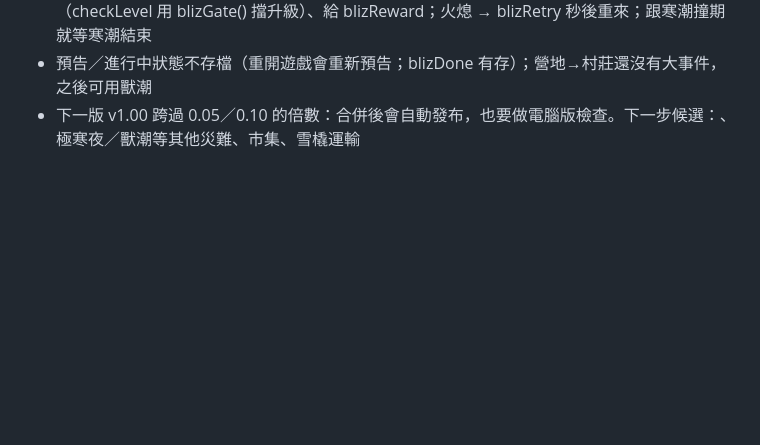
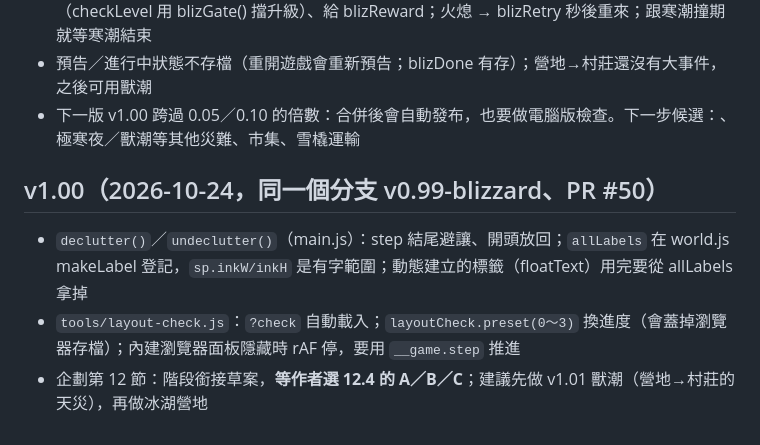
Before and after one commit to wwwcapsule-eng/frost-town, a Markdown page: docs/進行中_寒霜小鎮.md, the part around the change. Drawn GitHub-style; blank space fills up the shorter version.

Commit message:
交接：v1.00
Co-Authored-By: Claude Opus 5.5 <noreply@anthropic.com>

```diff
--- a/docs/進行中_寒霜小鎮.md
+++ b/docs/進行中_寒霜小鎮.md
@@ -262,3 +262,8 @@
 - `blizzard`（buildings.js）：居民到下一級 need×CFG.blizAt（0.9）且 save.blizDone !== save.level → 預告 CFG.blizWarn 秒 → 持續 CFG.blizLen 秒；積雪 ×blizSnow、上限 blizMax、主角速度 ×blizSlow、`updateFog`（player.js）把霧收近；營火沒熄 → save.blizDone = level（checkLevel 用 blizGate() 擋升級）、給 blizReward；火熄 → blizRetry 秒後重來；跟寒潮撞期就等寒潮結束
 - 預告／進行中狀態不存檔（重開遊戲會重新預告；blizDone 有存）；營地→村莊還沒有大事件，之後可用獸潮
 - 下一版 v1.00 跨過 0.05／0.10 的倍數：合併後會自動發布，也要做電腦版檢查。下一步候選：、極寒夜／獸潮等其他災難、市集、雪橇運輸
+
+## v1.00（2026-10-24，同一個分支 v0.99-blizzard、PR #50）
+- `declutter()`／`undeclutter()`（main.js）：step 結尾避讓、開頭放回；`allLabels` 在 world.js makeLabel 登記，`sp.inkW/inkH` 是有字範圍；動態建立的標籤（floatText）用完要從 allLabels 拿掉
+- `tools/layout-check.js`：`?check` 自動載入；`layoutCheck.preset(0～3)` 換進度（會蓋掉瀏覽器存檔）；內建瀏覽器面板隱藏時 rAF 停，要用 `__game.step` 推進
+- 企劃第 12 節：階段銜接草案，**等作者選 12.4 的 A／B／C**；建議先做 v1.01 獸潮（營地→村莊的天災），再做冰湖營地
```
